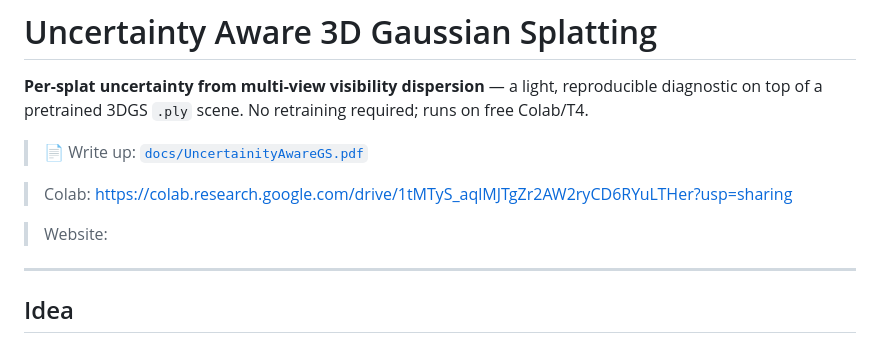
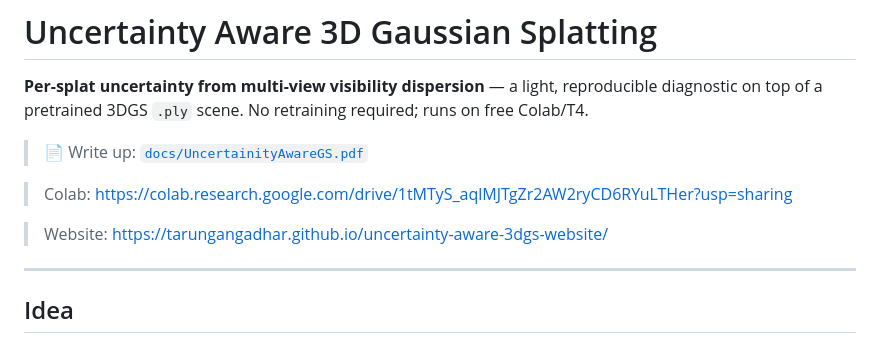
Before and after one commit to tarungangadhar/uncertainty-aware-3dgs, a Markdown page: README.md, the part around the change. Drawn GitHub-style.

```diff
--- a/README.md
+++ b/README.md
@@ -6,7 +6,7 @@
 
 > Colab: https://colab.research.google.com/drive/1tMTyS_aqlMJTgZr2AW2ryCD6RYuLTHer?usp=sharing
 
-> Website:
+> Website: https://tarungangadhar.github.io/uncertainty-aware-3dgs-website/
 
 ---
 
```
